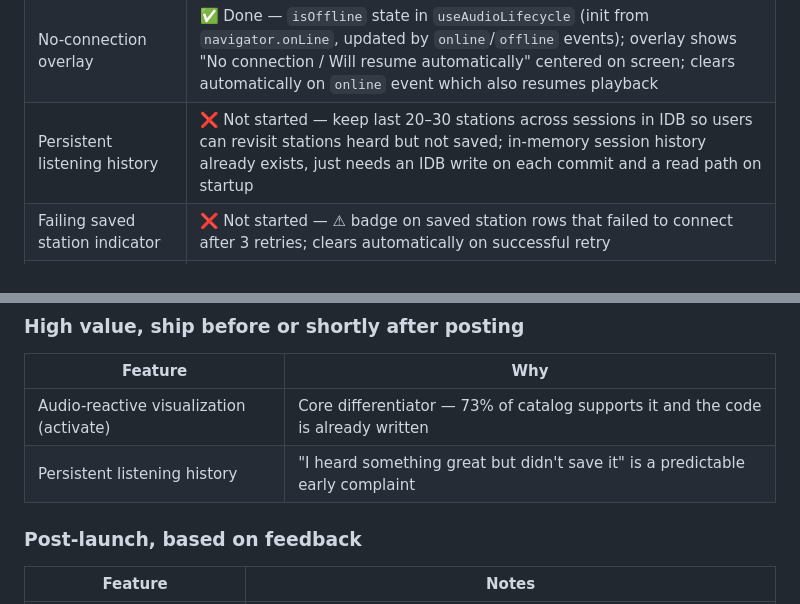
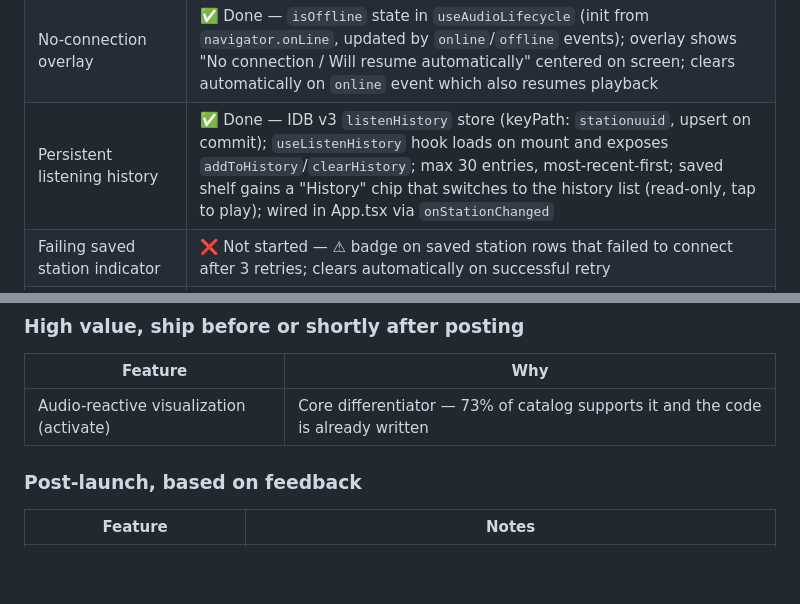
Before and after one commit to vitorpfr/drifting, a Markdown page: docs/web-design-spec.md, 2 parts joined by grey strips. GitHub-like rendering; blank space fills up the shorter version.

Commit message:
docs: mark persistent listening history as done in Section 17

```diff
--- a/docs/web-design-spec.md
+++ b/docs/web-design-spec.md
@@ -330,7 +330,7 @@ Matches iOS spec §12. **Done.**
 | Sleep timer | ❌ Not started — 15 / 30 / 60 min picker in Settings; fades out and pauses after the selected duration; timer cancelled on manual pause |
 | HQ-only filter toggle | ❌ Not started — Settings toggle to restrict catalog to ≥320kbps streams; currently only the HQ badge exists; ~5% of catalog qualifies |
 | No-connection overlay | ✅ Done — `isOffline` state in `useAudioLifecycle` (init from `navigator.onLine`, updated by `online`/`offline` events); overlay shows "No connection / Will resume automatically" centered on screen; clears automatically on `online` event which also resumes playback |
-| Persistent listening history | ❌ Not started — keep last 20–30 stations across sessions in IDB so users can revisit stations heard but not saved; in-memory session history already exists, just needs an IDB write on each commit and a read path on startup |
+| Persistent listening history | ✅ Done — IDB v3 `listenHistory` store (keyPath: `stationuuid`, upsert on commit); `useListenHistory` hook loads on mount and exposes `addToHistory`/`clearHistory`; max 30 entries, most-recent-first; saved shelf gains a "History" chip that switches to the history list (read-only, tap to play); wired in App.tsx via `onStationChanged` |
 | Failing saved station indicator | ❌ Not started — ⚠ badge on saved station rows that failed to connect after 3 retries; clears automatically on successful retry |
 | First-station quality boost | ✅ Done — `qualityBoostFilter` in `useAudioLifecycle` restricts the first 3 station picks per session to stations with `favicon_url + name + country + bitrate ≥ 128`; tracked via `qualityRemainingRef` (starts at 3, decrements on commit); applied in `prime` and `loadInitial`; falls back to unfiltered pool if no quality stations match |
 | Locale-aware cold start | ✅ Done — `detectLocaleCountry()` in `utils.ts` maps device timezone (via `Intl.DateTimeFormat`) to a catalog country fragment (~30 IANA zones, prefix fallback for `America/` and `Australia/`); `localeBiasFilter()` narrows the pool to locale-matching stations for the first 3 picks, falls back to full pool if fewer than 10 local stations match; wired alongside `qualityBoostFilter` in `prime` and `loadInitial` |
@@ -355,7 +355,6 @@ Features to complete before posting to Reddit / driving external traffic. Ordere
 | Feature | Why |
 |---|---|
 | Audio-reactive visualization (activate) | Core differentiator — 73% of catalog supports it and the code is already written |
-| Persistent listening history | "I heard something great but didn't save it" is a predictable early complaint |
 
 ### Post-launch, based on feedback
 
```
